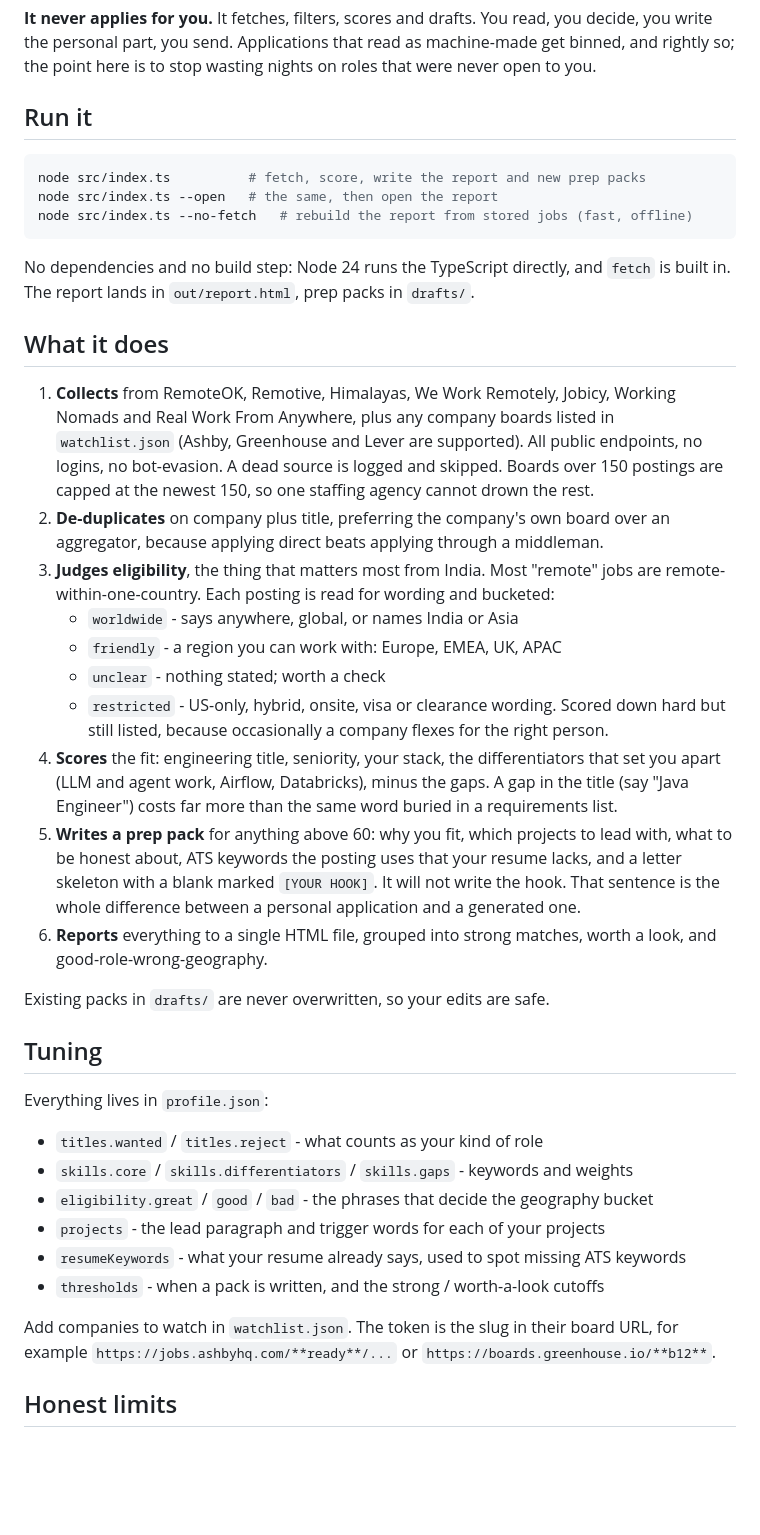
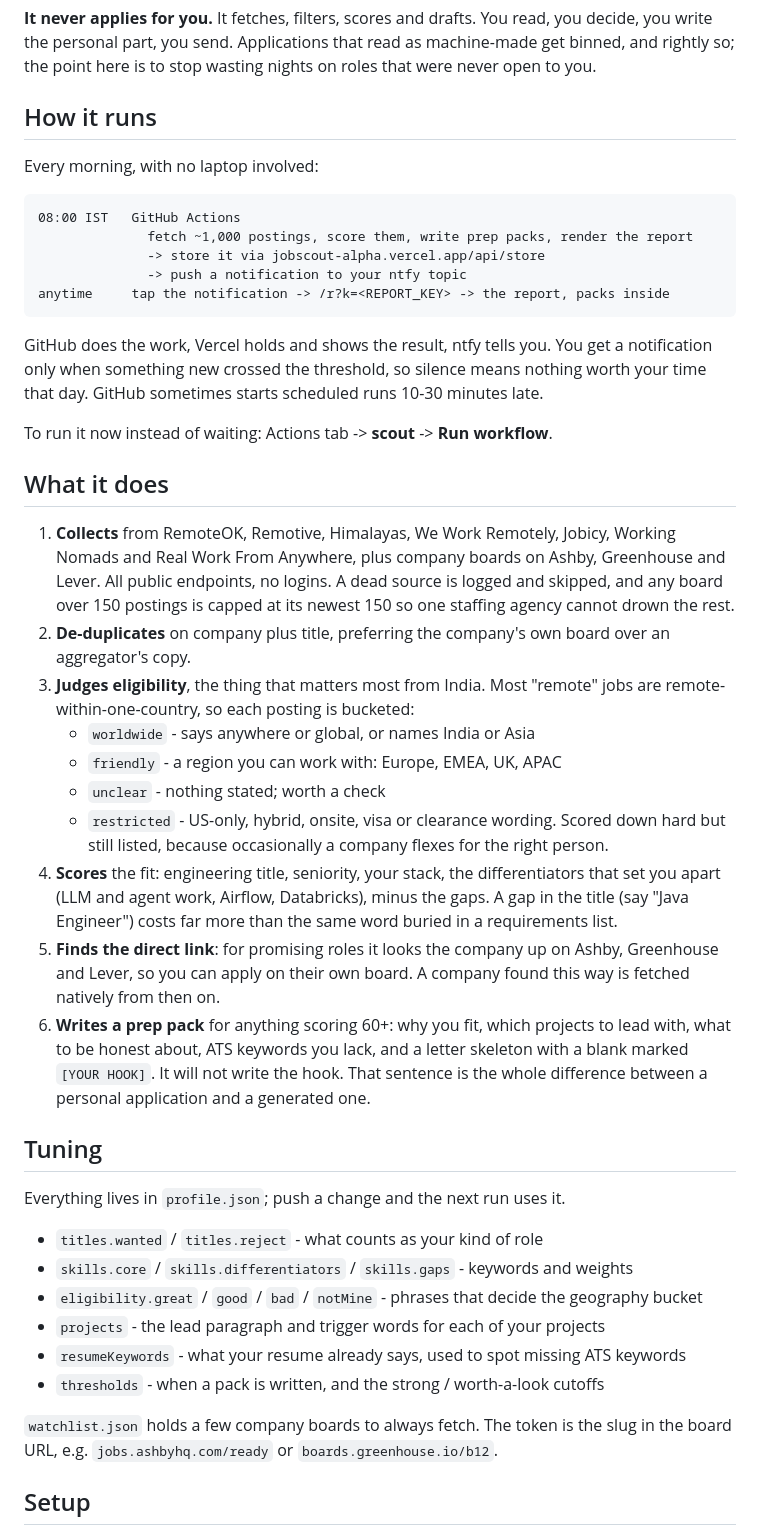
Before and after one commit to vishal1785/jobscout, a Markdown page: README.md, the part around one of its changes. GitHub-like rendering; blank space fills up the shorter version.

````diff
--- a/README.md
+++ b/README.md
@@ -6,29 +6,35 @@ Finds worldwide-remote engineering roles worth your evening, and prepares for th
 you write the personal part, you send. Applications that read as machine-made get binned, and
 rightly so; the point here is to stop wasting nights on roles that were never open to you.
 
-## Run it
+## How it runs
 
-```bash
-node src/index.ts          # fetch, score, write the report and new prep packs
-node src/index.ts --open   # the same, then open the report
-node src/index.ts --no-fetch   # rebuild the report from stored jobs (fast, offline)
+Every morning, with no laptop involved:
+
+```
+08:00 IST   GitHub Actions
+              fetch ~1,000 postings, score them, write prep packs, render the report
+              -> store it via jobscout-alpha.vercel.app/api/store
+              -> push a notification to your ntfy topic
+anytime     tap the notification -> /r?k=<REPORT_KEY> -> the report, packs inside
 ```
 
-No dependencies and no build step: Node 24 runs the TypeScript directly, and `fetch` is
-built in. The report lands in `out/report.html`, prep packs in `drafts/`.
+GitHub does the work, Vercel holds and shows the result, ntfy tells you. You get a
+notification only when something new crossed the threshold, so silence means nothing worth
+your time that day. GitHub sometimes starts scheduled runs 10-30 minutes late.
+
+To run it now instead of waiting: Actions tab -> **scout** -> **Run workflow**.
 
 ## What it does
 
 1. **Collects** from RemoteOK, Remotive, Himalayas, We Work Remotely, Jobicy, Working Nomads
-   and Real Work From Anywhere, plus any company boards listed in `watchlist.json` (Ashby,
-   Greenhouse and Lever are supported). All public endpoints, no logins, no bot-evasion. A
-   dead source is logged and skipped. Boards over 150 postings are capped at the newest 150,
-   so one staffing agency cannot drown the rest.
+   and Real Work From Anywhere, plus company boards on Ashby, Greenhouse and Lever. All public
+   endpoints, no logins. A dead source is logged and skipped, and any board over 150 postings
+   is capped at its newest 150 so one staffing agency cannot drown the rest.
 2. **De-duplicates** on company plus title, preferring the company's own board over an
-   aggregator, because applying direct beats applying through a middleman.
+   aggregator's copy.
 3. **Judges eligibility**, the thing that matters most from India. Most "remote" jobs are
-   remote-within-one-country. Each posting is read for wording and bucketed:
-   - `worldwide` - says anywhere, global, or names India or Asia
+   remote-within-one-country, so each posting is bucketed:
+   - `worldwide` - says anywhere or global, or names India or Asia
    - `friendly` - a region you can work with: Europe, EMEA, UK, APAC
    - `unclear` - nothing stated; worth a check
    - `restricted` - US-only, hybrid, onsite, visa or clearance wording. Scored down hard
@@ -36,28 +42,27 @@ built in. The report lands in `out/report.html`, prep packs in `drafts/`.
 4. **Scores** the fit: engineering title, seniority, your stack, the differentiators that set
    you apart (LLM and agent work, Airflow, Databricks), minus the gaps. A gap in the title
    (say "Java Engineer") costs far more than the same word buried in a requirements list.
-5. **Writes a prep pack** for anything above 60: why you fit, which projects to lead with,
-   what to be honest about, ATS keywords the posting uses that your resume lacks, and a letter
-   skeleton with a blank marked `[YOUR HOOK]`. It will not write the hook. That sentence is
-   the whole difference between a personal application and a generated one.
-6. **Reports** everything to a single HTML file, grouped into strong matches, worth a look,
-   and good-role-wrong-geography.
-
-Existing packs in `drafts/` are never overwritten, so your edits are safe.
+5. **Finds the direct link**: for promising roles it looks the company up on Ashby, Greenhouse
+   and Lever, so you can apply on their own board. A company found this way is fetched
+   natively from then on.
+6. **Writes a prep pack** for anything scoring 60+: why you fit, which projects to lead with,
+   what to be honest about, ATS keywords you lack, and a letter skeleton with a blank marked
+   `[YOUR HOOK]`. It will not write the hook. That sentence is the whole difference between a
+   personal application and a generated one.
 
 ## Tuning
 
-Everything lives in `profile.json`:
+Everything lives in `profile.json`; push a change and the next run uses it.
 
 - `titles.wanted` / `titles.reject` - what counts as your kind of role
 - `skills.core` / `skills.differentiators` / `skills.gaps` - keywords and weights
-- `eligibility.great` / `good` / `bad` - the phrases that decide the geography bucket
+- `eligibility.great` / `good` / `bad` / `notMine` - phrases that decide the geography bucket
 - `projects` - the lead paragraph and trigger words for each of your projects
 - `resumeKeywords` - what your resume already says, used to spot missing ATS keywords
 - `thresholds` - when a pack is written, and the strong / worth-a-look cutoffs
 
-Add companies to watch in `watchlist.json`. The token is the slug in their board URL, for
-example `https://jobs.ashbyhq.com/**ready**/...` or `https://boards.greenhouse.io/**b12**`.
+`watchlist.json` holds a few company boards to always fetch. The token is the slug in the
+board URL, e.g. `jobs.ashbyhq.com/ready` or `boards.greenhouse.io/b12`.
 
-## Honest limits
+## Setup
 
````
Also changed, not shown: other parts of README.md (+28 -110 lines).
